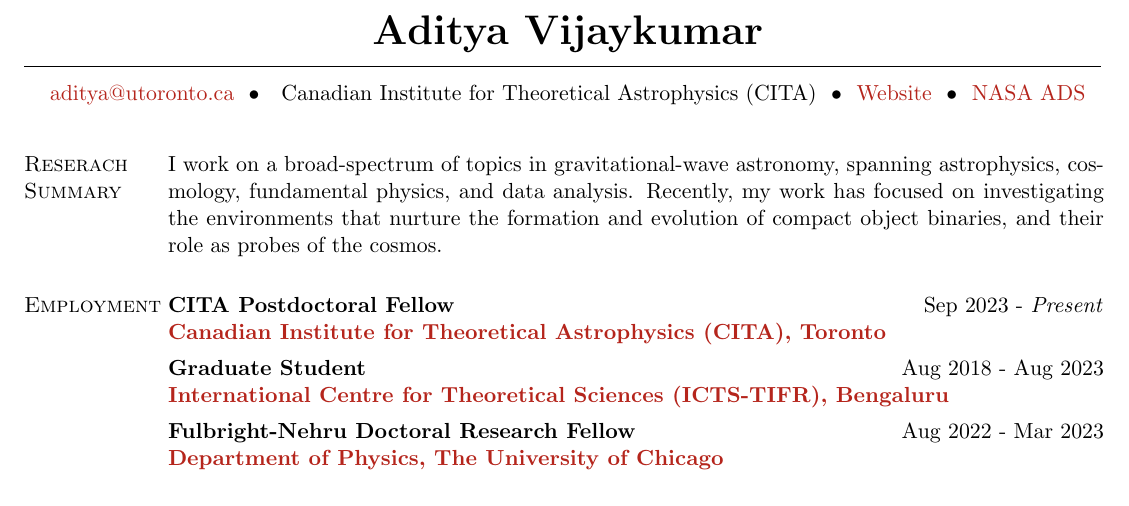
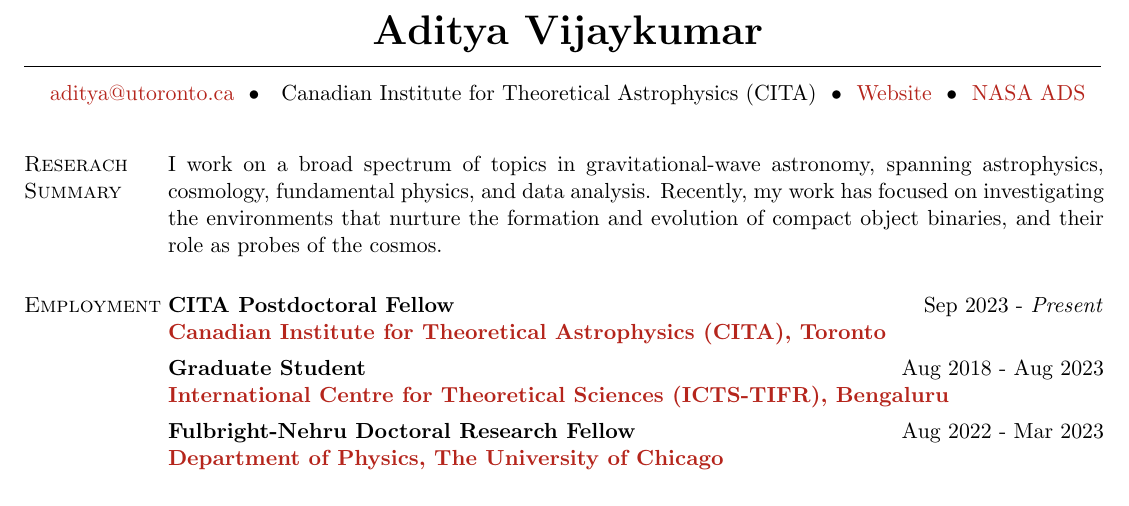
Before and after one commit to adivijaykumar/resume, a LaTeX CV (Vijaykumar_CV.tex, which reads base_cv.tex): part of page 1 of 4, cut so that both start at the same text. Compiled offline with pdfLaTeX.

Commit message:
Updates from Overleaf

```diff
--- a/base_cv.tex
+++ b/base_cv.tex
@@ -1,6 +1,6 @@
 
 		\section{Reserach Summary}
-		I work on a broad-spectrum of topics in gravitational-wave astronomy, spanning astrophysics, cosmology, fundamental physics, and data analysis. Recently, my work has focused on investigating the environments that nurture the formation and evolution of compact object binaries, and their role as probes of the cosmos.
+		I work on a broad spectrum of topics in gravitational-wave astronomy, spanning astrophysics, cosmology, fundamental physics, and data analysis. Recently, my work has focused on investigating the environments that nurture the formation and evolution of compact object binaries, and their role as probes of the cosmos.
 
 		%----------------------------------------------------------------------------------------
 		%	EXPERIENCE SECTION
```
